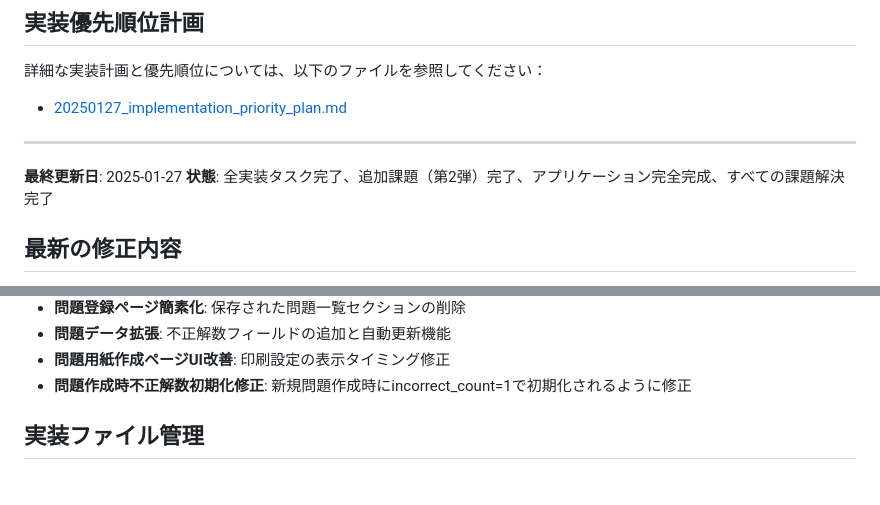
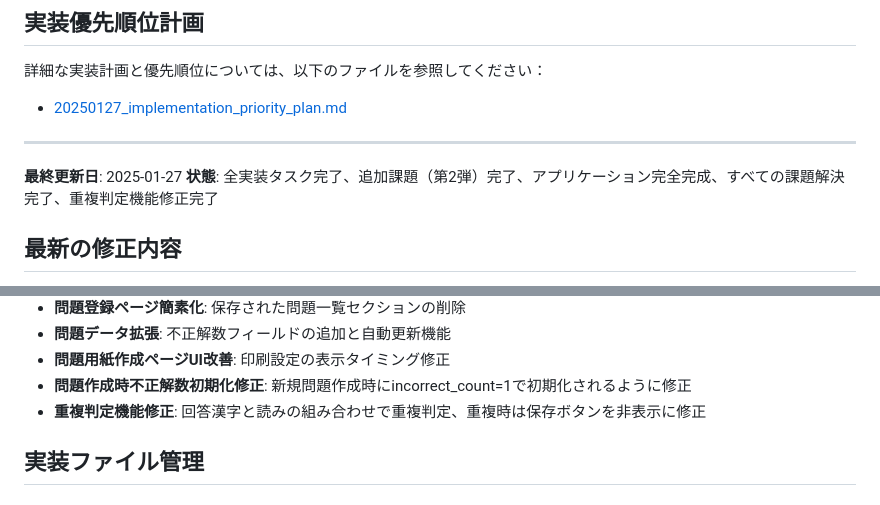
Before and after one commit to jeanbiego/kanji_test_generator, a Markdown page: docs/implementation.md, 2 parts joined by grey strips. Drawn GitHub-style.

Commit message:
docs: 重複判定機能修正の履歴を更新

```diff
--- a/docs/implementation.md
+++ b/docs/implementation.md
@@ -239,7 +239,7 @@
 ---
 
 **最終更新日**: 2025-01-27
-**状態**: 全実装タスク完了、追加課題（第2弾）完了、アプリケーション完全完成、すべての課題解決完了
+**状態**: 全実装タスク完了、追加課題（第2弾）完了、アプリケーション完全完成、すべての課題解決完了、重複判定機能修正完了
 
 ## 最新の修正内容
 - **問題作成フローの改善**: 「問題を追加」→「すべて保存」から「問題を作成」→「問題を保存」への変更
@@ -259,6 +259,7 @@
 - **問題データ拡張**: 不正解数フィールドの追加と自動更新機能
 - **問題用紙作成ページUI改善**: 印刷設定の表示タイミング修正
 - **問題作成時不正解数初期化修正**: 新規問題作成時にincorrect_count=1で初期化されるように修正
+- **重複判定機能修正**: 回答漢字と読みの組み合わせで重複判定、重複時は保存ボタンを非表示に修正
 
 ## 実装ファイル管理
 
```
Also changed, not shown: other parts of docs/implementation.md (+58 -0 lines), docs/tag_history.md (+18 -0 lines).
